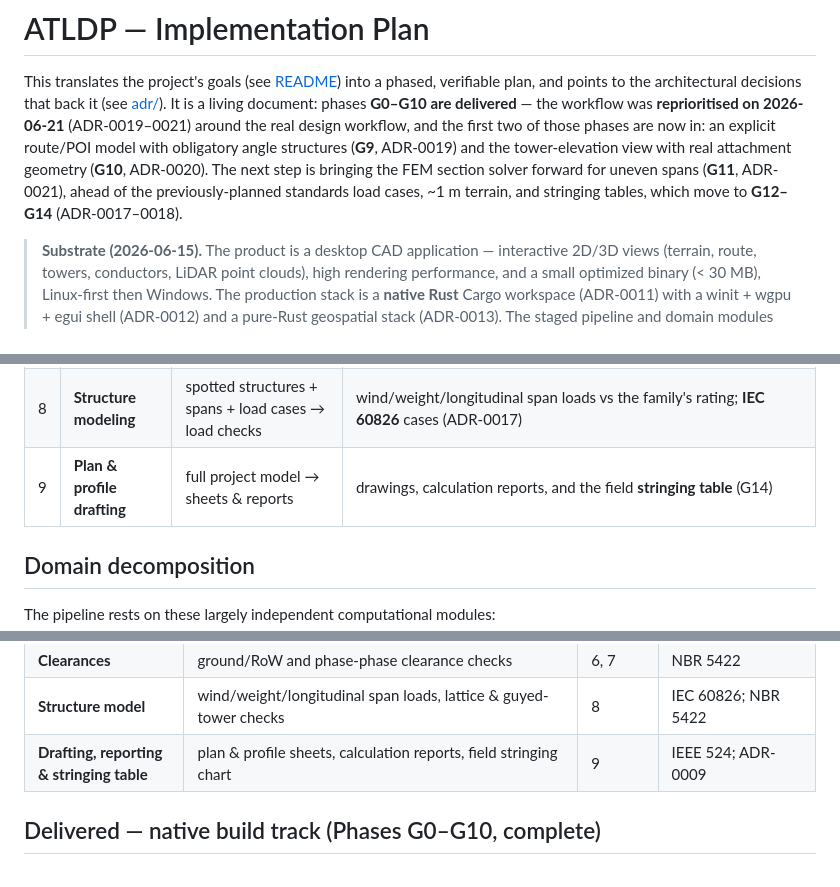
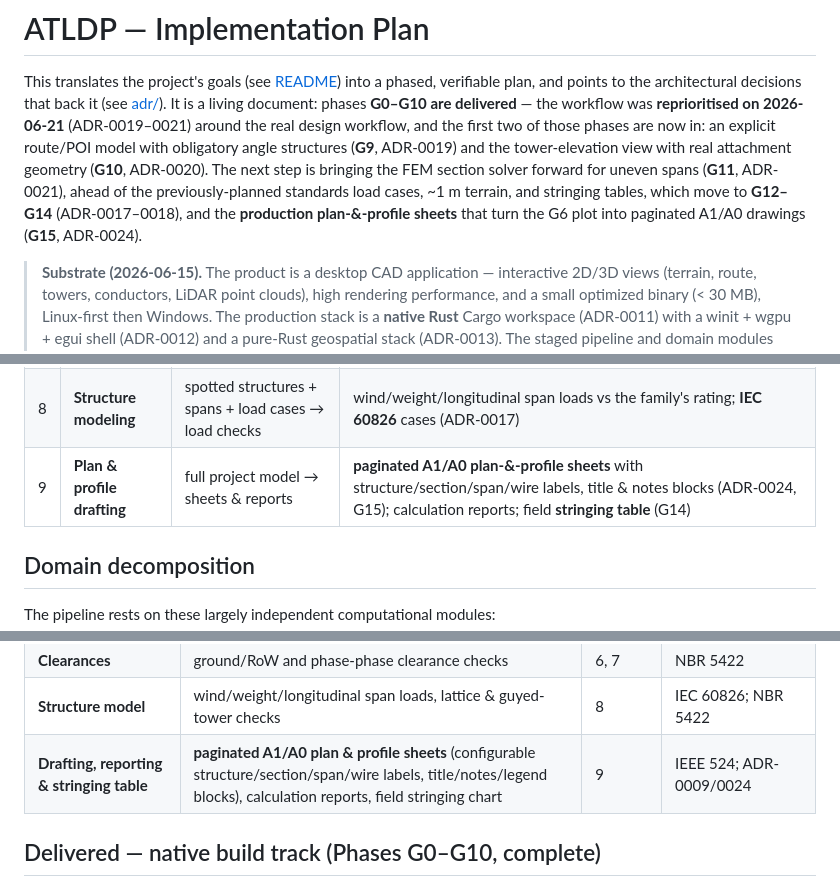
Before and after one commit to carloskleber/atldp, a Markdown page: docs/IMPLEMENTATION_PLAN.md, 3 parts joined by grey strips. GitHub-like rendering.

```diff
--- a/docs/IMPLEMENTATION_PLAN.md
+++ b/docs/IMPLEMENTATION_PLAN.md
@@ -9,7 +9,8 @@ obligatory angle structures (**G9**, ADR-0019) and the tower-elevation view with
 attachment geometry (**G10**, ADR-0020). The next step is bringing the FEM section
 solver forward for uneven spans (**G11**, ADR-0021), ahead of the previously-planned
 standards load cases, ~1 m terrain, and stringing tables, which move to **G12–G14**
-(ADR-0017–0018).
+(ADR-0017–0018), and the **production plan-&-profile sheets** that turn the G6 plot into
+paginated A1/A0 drawings (**G15**, ADR-0024).
 
 > **Substrate (2026-06-15).** The product is a desktop CAD application — interactive
 > 2D/3D views (terrain, route, towers, conductors, LiDAR point clouds), high
@@ -53,7 +54,7 @@ Stages 1–3 are order-tolerant **setup**; stages 4–9 are the **computational
 | 6 | **Tower placement (spotting)** | route + families → spotted, typed structures | **angle (deflection) POIs oblige a structure** (ADR-0019, G9); suspension vs anchor typing → **tension sections** (ADR-0015), angle a deflection-derived property gated by the chart (ADR-0023); structures from **families**, each a **drawn shape with real attachment points** (ADR-0016/0020, G10); **editable after spotting**; manual first, auto later |
 | 7 | **Sag-tension** | sections + **wire set** + load cases → sags, tensions, clearances | per-section solve — analytic **ruling span** where its assumptions hold, **FEM for uneven / multi-attachment spans** (ADR-0021, G11); **every wire** (3 phases/circuit + shield) at its own tension; swing/blowout; wire-ground & phase-phase clearances |
 | 8 | **Structure modeling** | spotted structures + spans + load cases → load checks | wind/weight/longitudinal span loads vs the family's rating; **IEC 60826** cases (ADR-0017) |
-| 9 | **Plan & profile drafting** | full project model → sheets & reports | drawings, calculation reports, and the field **stringing table** (G14) |
+| 9 | **Plan & profile drafting** | full project model → sheets & reports | **paginated A1/A0 plan-&-profile sheets** with structure/section/span/wire labels, title & notes blocks (ADR-0024, G15); calculation reports; field **stringing table** (G14) |
 
 ## Domain decomposition
 
@@ -76,7 +77,7 @@ The pipeline rests on these largely independent computational modules:
 | **Spotting** | structure placement & family selection; cost-minimizing optimization | 6 | ADR-0010/0016; NBR 5422 clearances |
 | **Clearances** | ground/RoW and phase-phase clearance checks | 6, 7 | NBR 5422 |
 | **Structure model** | wind/weight/longitudinal span loads, lattice & guyed-tower checks | 8 | IEC 60826; NBR 5422 |
-| **Drafting, reporting & stringing table** | plan & profile sheets, calculation reports, field stringing chart | 9 | IEEE 524; ADR-0009 |
+| **Drafting, reporting & stringing table** | **paginated A1/A0 plan & profile sheets** (configurable structure/section/span/wire labels, title/notes/legend blocks), calculation reports, field stringing chart | 9 | IEEE 524; ADR-0009/0024 |
 
 ## Delivered — native build track (Phases G0–G10, complete)
 
```
Also changed, not shown: other parts of docs/IMPLEMENTATION_PLAN.md (+44 -5 lines), docs/adr/0024-production-plan-and-profile-sheets.md (added, +144 -0 lines), docs/adr/README.md (+5 -1 lines).
